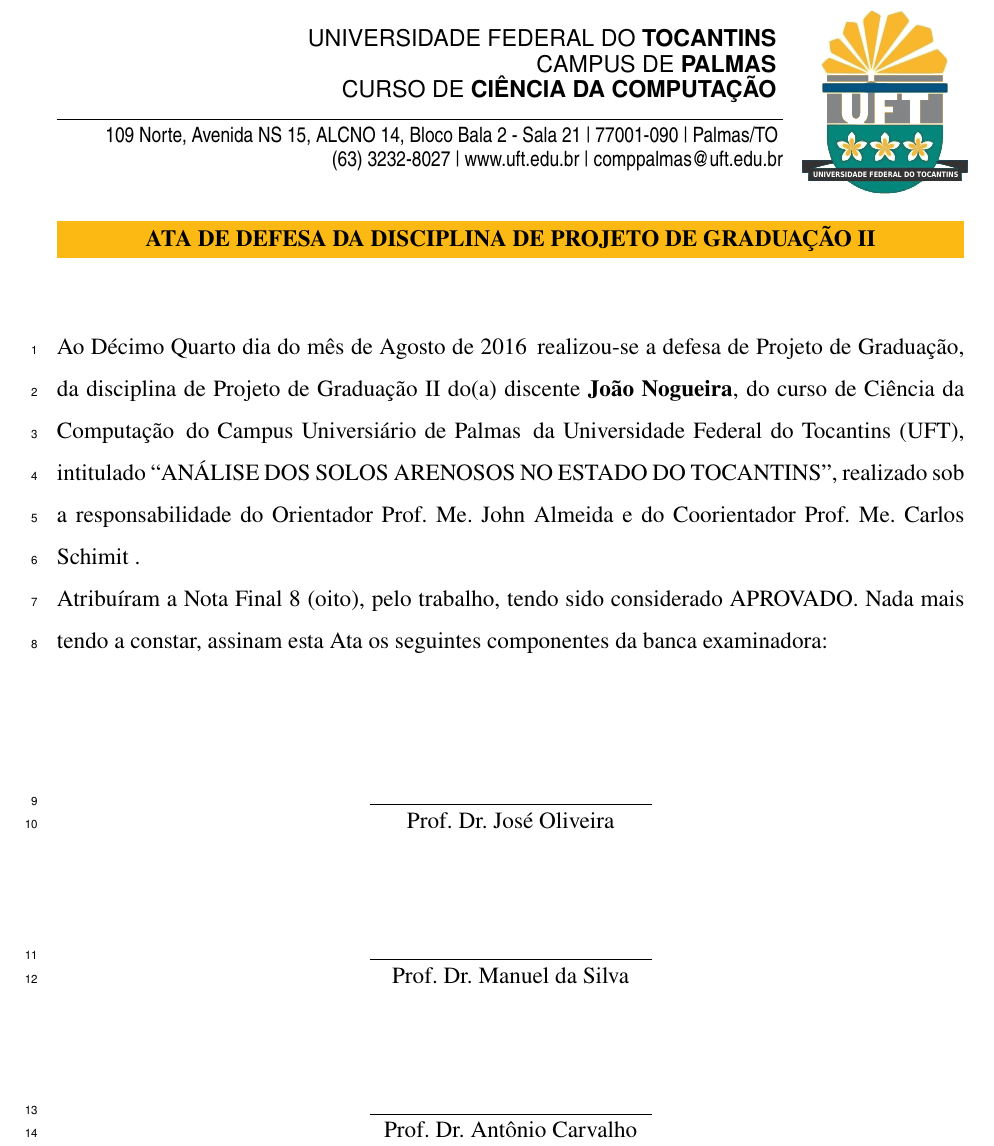
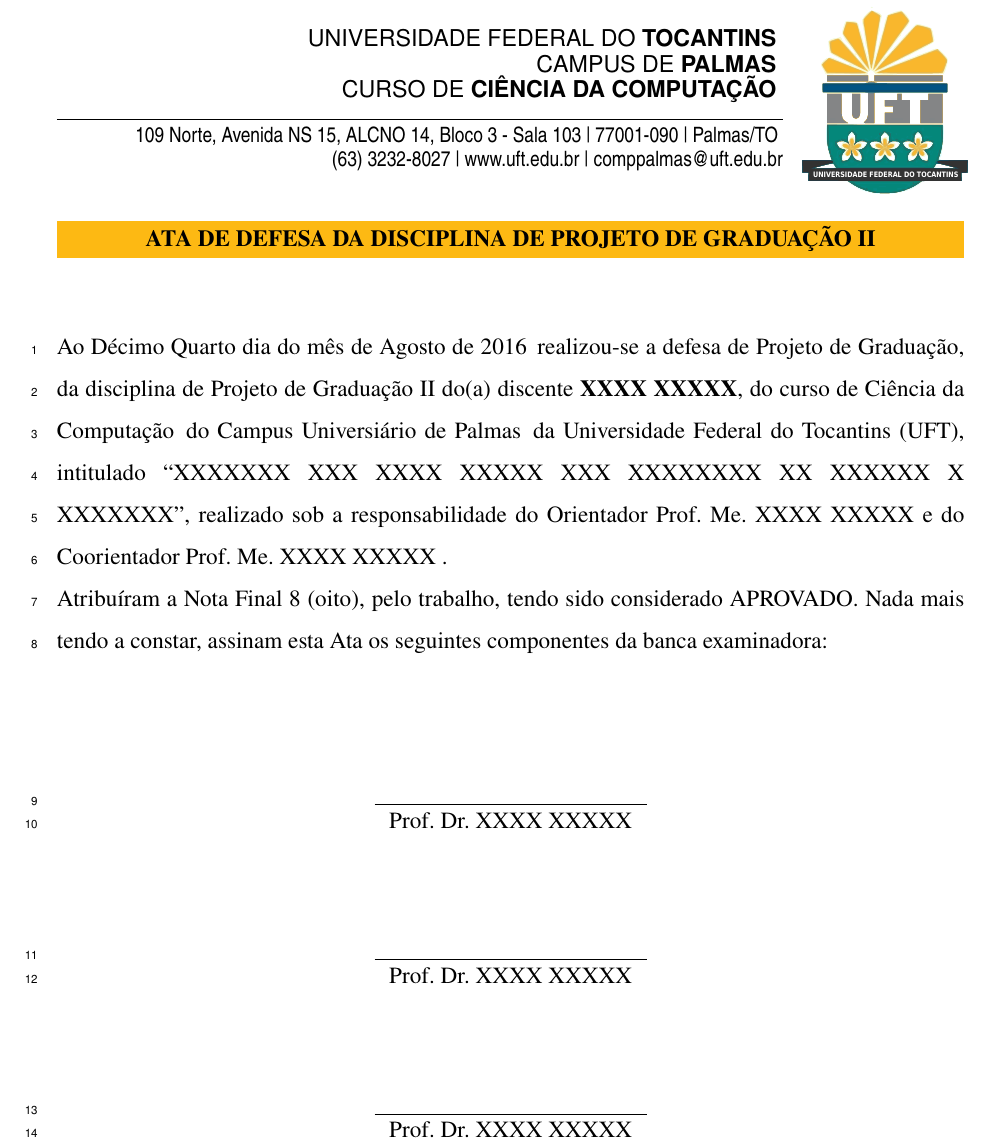
Before and after one commit to UFTeX/UFTDocs, a LaTeX thesis (ata_pg1_ou_pg2.tex): part of the page, cut so that both start at the same text. Compiled offline with pdfLaTeX.

Commit message:
Updating address

```diff
--- a/ata_pg1_ou_pg2..tex
+++ b/ata_pg1_ou_pg2.tex
@@ -4,7 +4,7 @@
 
 \documentclass[12pt,geral]{uftdocs}
 
-\address{109 Norte, Avenida NS 15, ALCNO 14, Bloco Bala 2 - Sala 21}
+\address{109 Norte, Avenida NS 15, ALCNO 14, Bloco 3 - Sala 103}
 \cep{77001-090}
 \phone{(63) 3232-8027}
 \mail{comppalmas@uft.edu.br}
@@ -20,15 +20,16 @@
 % Trocar aqui para TCC 1 ou TCC2
 %%%%%%%%%%%%%%%%%%%%%%%%%%%%%%%%%%%%%%%%%%%%%%%%%%%%%%%%%%%%%%%%%%%
 \class{TCC2}
-\author{João}{Nogueira}
-\titlePG{Análise dos solos arenosos no estado do tocantins}
+\author{XXXX}{XXXXX}
+\titlePG{XXXXXXX XXX XXXX XXXXX XXX XXXXXXXX XX XXXXXX X XXXXXXX}
 
+\advisor{Prof.}{XXXX}{XXXXX}{Me.}
+\advisor{Prof.}{XXXX}{XXXXX}{Me.}
 
-\advisor{Prof.}{John}{Almeida}{Me.}
-\advisor{Prof.}{Carlos}{Schimit}{Me.}
-\examiner{Prof.}{José Oliveira}{Dr.}
-\examiner{Prof.}{Manuel da Silva}{Dr.}
-\examiner{Prof.}{Antônio Carvalho}{Dr.}
+\examiner{Prof.}{XXXX XXXXX}{Dr.}
+\examiner{Prof.}{XXXX XXXXX}{Dr.}
+\examiner{Prof.}{XXXX XXXXX}{Dr.}
+
 \status{Aprovado}
 
 \nota{8}{oito}
```
Also changed, not shown: declaracao.tex (+1 -1 lines), declaracao_estagio.tex (+1 -1 lines), declaracao_tcc.tex (+1 -1 lines), normativa_tcc.tex (+1 -1 lines), recomentações.tex (+1 -1 lines), ata_pg1_ou_pg2.pdf (deleted), declaracao.pdf (deleted), declaracao_estagio.pdf (deleted), declaracao_tcc.pdf (deleted), normativa_tcc.pdf (deleted), recomentações.pdf (deleted).
